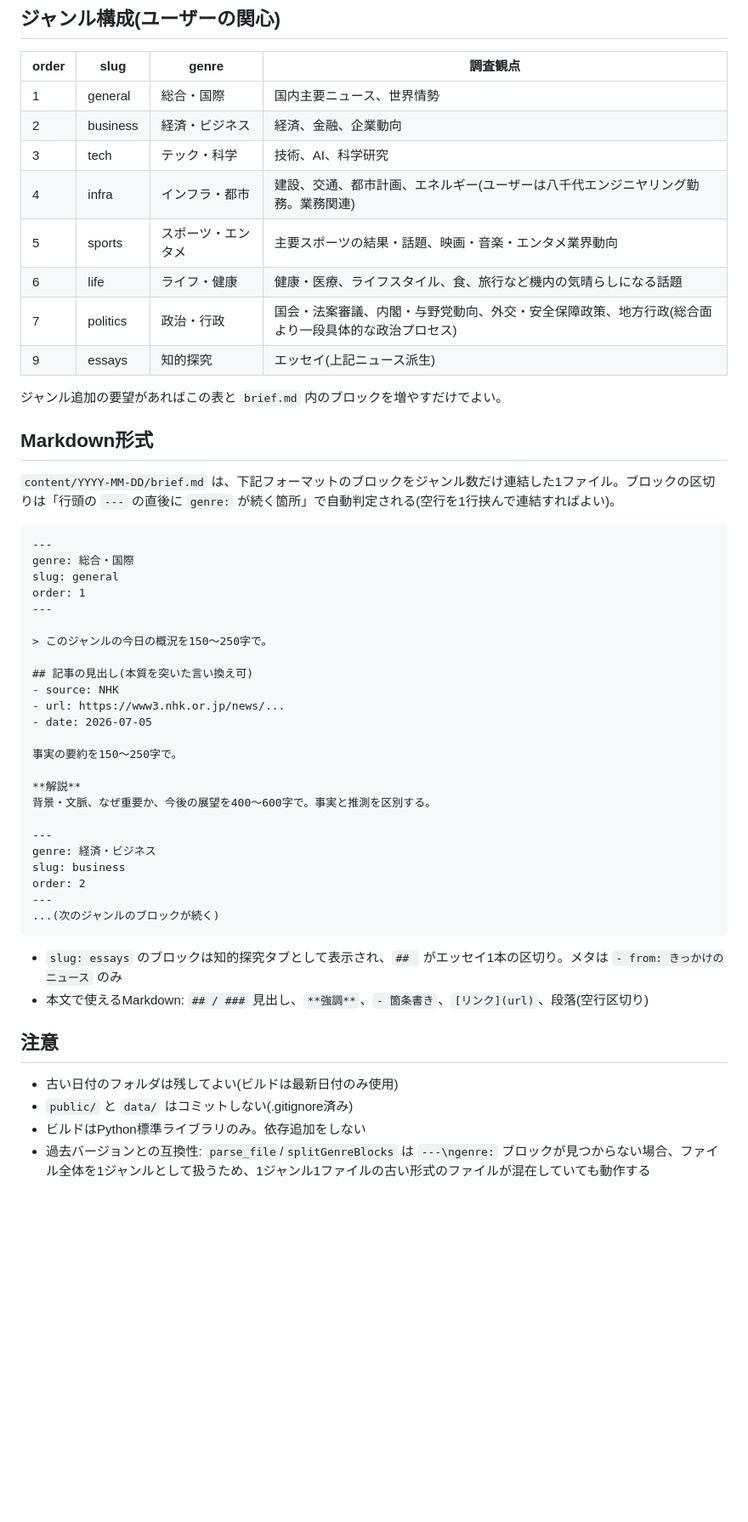
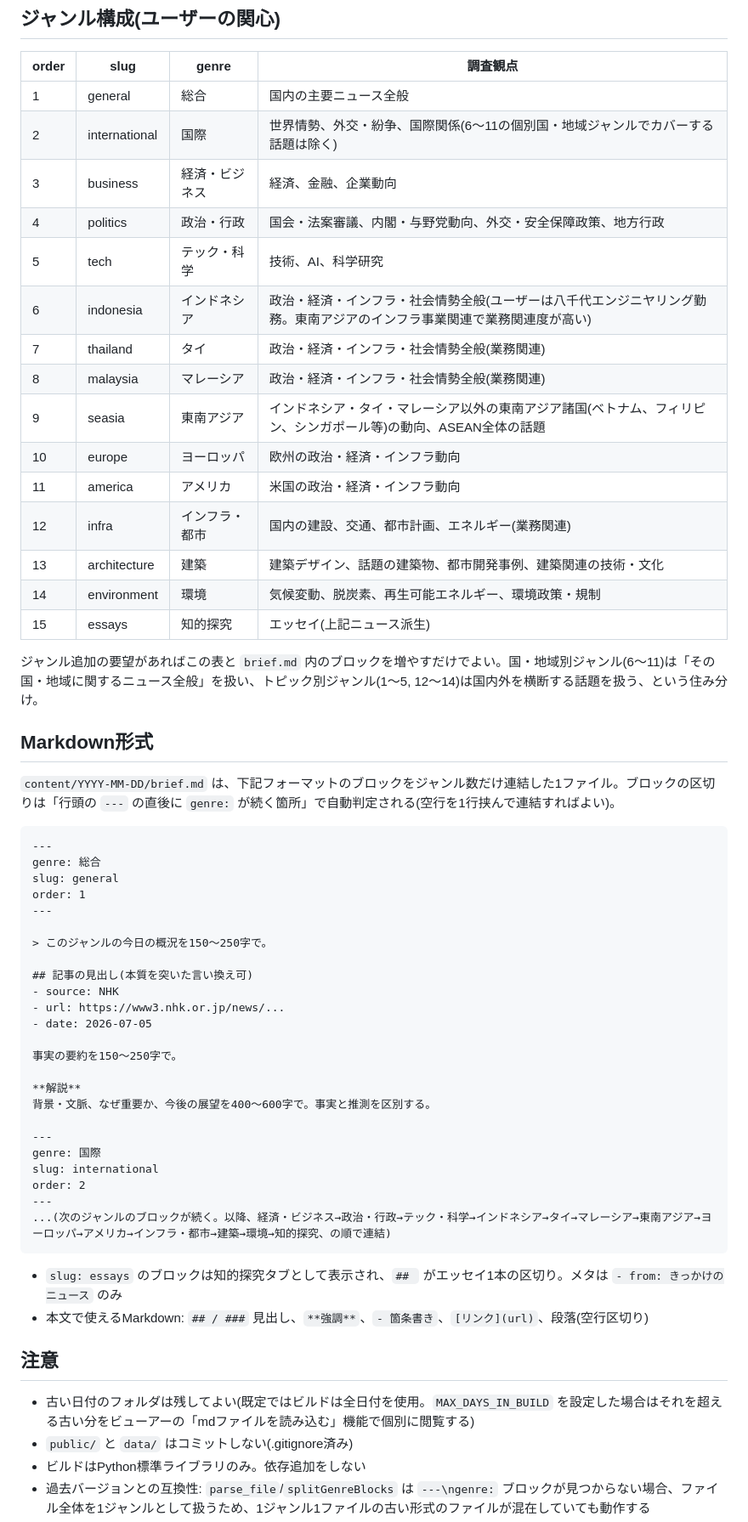
Before and after one commit to HJM1004/OfflineBrief, a Markdown page: CLAUDE.md, the part around one of its changes. Shown at 85% size. GitHub-like rendering; blank space fills up the shorter version.

````diff
--- a/CLAUDE.md
+++ b/CLAUDE.md
@@ -26,16 +28,23 @@
 
 | order | slug | genre | 調査観点 |
 |---|---|---|---|
-| 1 | general | 総合・国際 | 国内主要ニュース、世界情勢 |
-| 2 | business | 経済・ビジネス | 経済、金融、企業動向 |
-| 3 | tech | テック・科学 | 技術、AI、科学研究 |
-| 4 | infra | インフラ・都市 | 建設、交通、都市計画、エネルギー(ユーザーは八千代エンジニヤリング勤務。業務関連) |
-| 5 | sports | スポーツ・エンタメ | 主要スポーツの結果・話題、映画・音楽・エンタメ業界動向 |
-| 6 | life | ライフ・健康 | 健康・医療、ライフスタイル、食、旅行など機内の気晴らしになる話題 |
-| 7 | politics | 政治・行政 | 国会・法案審議、内閣・与野党動向、外交・安全保障政策、地方行政(総合面より一段具体的な政治プロセス) |
-| 9 | essays | 知的探究 | エッセイ(上記ニュース派生) |
+| 1 | general | 総合 | 国内の主要ニュース全般 |
+| 2 | international | 国際 | 世界情勢、外交・紛争、国際関係(6〜11の個別国・地域ジャンルでカバーする話題は除く) |
+| 3 | business | 経済・ビジネス | 経済、金融、企業動向 |
+| 4 | politics | 政治・行政 | 国会・法案審議、内閣・与野党動向、外交・安全保障政策、地方行政 |
+| 5 | tech | テック・科学 | 技術、AI、科学研究 |
+| 6 | indonesia | インドネシア | 政治・経済・インフラ・社会情勢全般(ユーザーは八千代エンジニヤリング勤務。東南アジアのインフラ事業関連で業務関連度が高い) |
+| 7 | thailand | タイ | 政治・経済・インフラ・社会情勢全般(業務関連) |
+| 8 | malaysia | マレーシア | 政治・経済・インフラ・社会情勢全般(業務関連) |
+| 9 | seasia | 東南アジア | インドネシア・タイ・マレーシア以外の東南アジア諸国(ベトナム、フィリピン、シンガポール等)の動向、ASEAN全体の話題 |
+| 10 | europe | ヨーロッパ | 欧州の政治・経済・インフラ動向 |
+| 11 | america | アメリカ | 米国の政治・経済・インフラ動向 |
+| 12 | infra | インフラ・都市 | 国内の建設、交通、都市計画、エネルギー(業務関連) |
+| 13 | architecture | 建築 | 建築デザイン、話題の建築物、都市開発事例、建築関連の技術・文化 |
+| 14 | environment | 環境 | 気候変動、脱炭素、再生可能エネルギー、環境政策・規制 |
+| 15 | essays | 知的探究 | エッセイ(上記ニュース派生) |
 
-ジャンル追加の要望があればこの表と `brief.md` 内のブロックを増やすだけでよい。
+ジャンル追加の要望があればこの表と `brief.md` 内のブロックを増やすだけでよい。国・地域別ジャンル(6〜11)は「その国・地域に関するニュース全般」を扱い、トピック別ジャンル(1〜5, 12〜14)は国内外を横断する話題を扱う、という住み分け。
 
 ## Markdown形式
 
@@ -43,7 +52,7 @@
 
 ```markdown
 ---
-genre: 総合・国際
+genre: 総合
 slug: general
 order: 1
 ---
@@ -61,11 +70,11 @@ order: 1
 背景・文脈、なぜ重要か、今後の展望を400〜600字で。事実と推測を区別する。
 
 ---
-genre: 経済・ビジネス
-slug: business
+genre: 国際
+slug: international
 order: 2
 ---
-...(次のジャンルのブロックが続く)
+...(次のジャンルのブロックが続く。以降、経済・ビジネス→政治・行政→テック・科学→インドネシア→タイ→マレーシア→東南アジア→ヨーロッパ→アメリカ→インフラ・都市→建築→環境→知的探究、の順で連結)
 ```
 
 - `slug: essays` のブロックは知的探究タブとして表示され、`## ` がエッセイ1本の区切り。メタは `- from: きっかけのニュース` のみ
@@ -73,7 +82,7 @@ order: 2
 
 ## 注意
 
-- 古い日付のフォルダは残してよい(ビルドは最新日付のみ使用)
+- 古い日付のフォルダは残してよい(既定ではビルドは全日付を使用。`MAX_DAYS_IN_BUILD` を設定した場合はそれを超える古い分をビューアーの「mdファイルを読み込む」機能で個別に閲覧する)
 - `public/` と `data/` はコミットしない(.gitignore済み)
 - ビルドはPython標準ライブラリのみ。依存追加をしない
 - 過去バージョンとの互換性: `parse_file`/`splitGenreBlocks` は `---\ngenre:` ブロックが見つからない場合、ファイル全体を1ジャンルとして扱うため、1ジャンル1ファイルの古い形式のファイルが混在していても動作する
````
Also changed, not shown: other parts of CLAUDE.md (+8 -6 lines).
